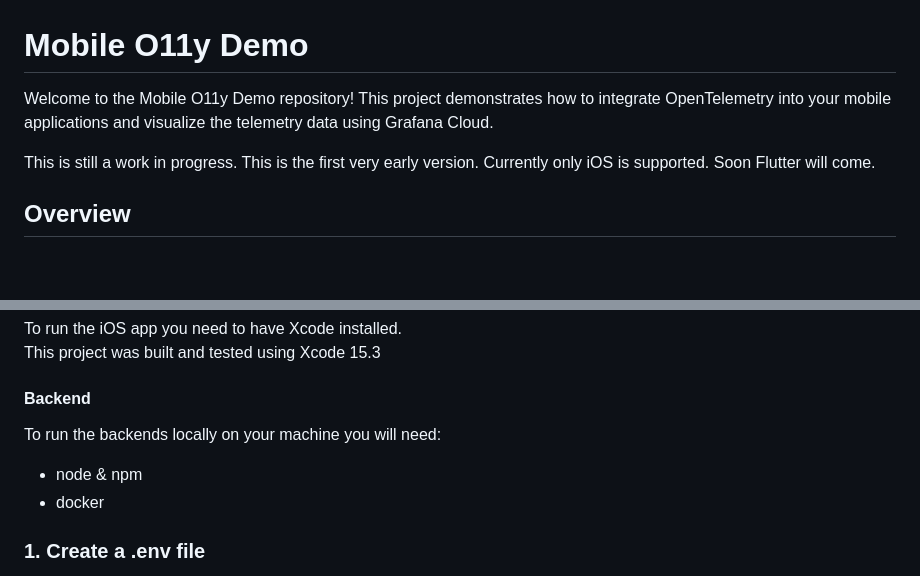
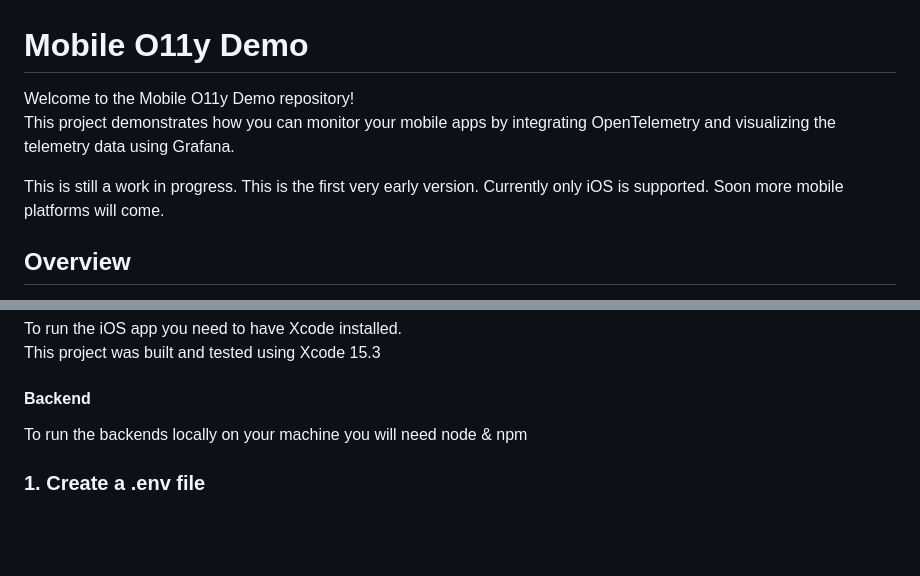
Before and after one commit to robert-northmind/mobile-o11y-demo, a Markdown page: README.md, 2 parts joined by grey strips. GitHub-like rendering; blank space fills up the shorter version.

Commit message:
Add some mobile o11y info to the readme

```diff
--- a/README.md
+++ b/README.md
@@ -1,9 +1,10 @@
 # Mobile O11y Demo
 
-Welcome to the Mobile O11y Demo repository! This project demonstrates how to integrate OpenTelemetry into your mobile applications and visualize the telemetry data using Grafana Cloud.
+Welcome to the Mobile O11y Demo repository!
+This project demonstrates how you can monitor your mobile apps by integrating OpenTelemetry and visualizing the telemetry data using Grafana.
 
 This is still a work in progress. This is the first very early version.
-Currently only iOS is supported. Soon Flutter will come.
+Currently only iOS is supported. Soon more mobile platforms will come.
 
 ## Overview
 
@@ -66,10 +67,7 @@ This project was built and tested using Xcode 15.3
 
 #### Backend
 
-To run the backends locally on your machine you will need:
-
-- node & npm
-- docker
+To run the backends locally on your machine you will need node & npm
 
 ### 1. Create a .env file
 
```
